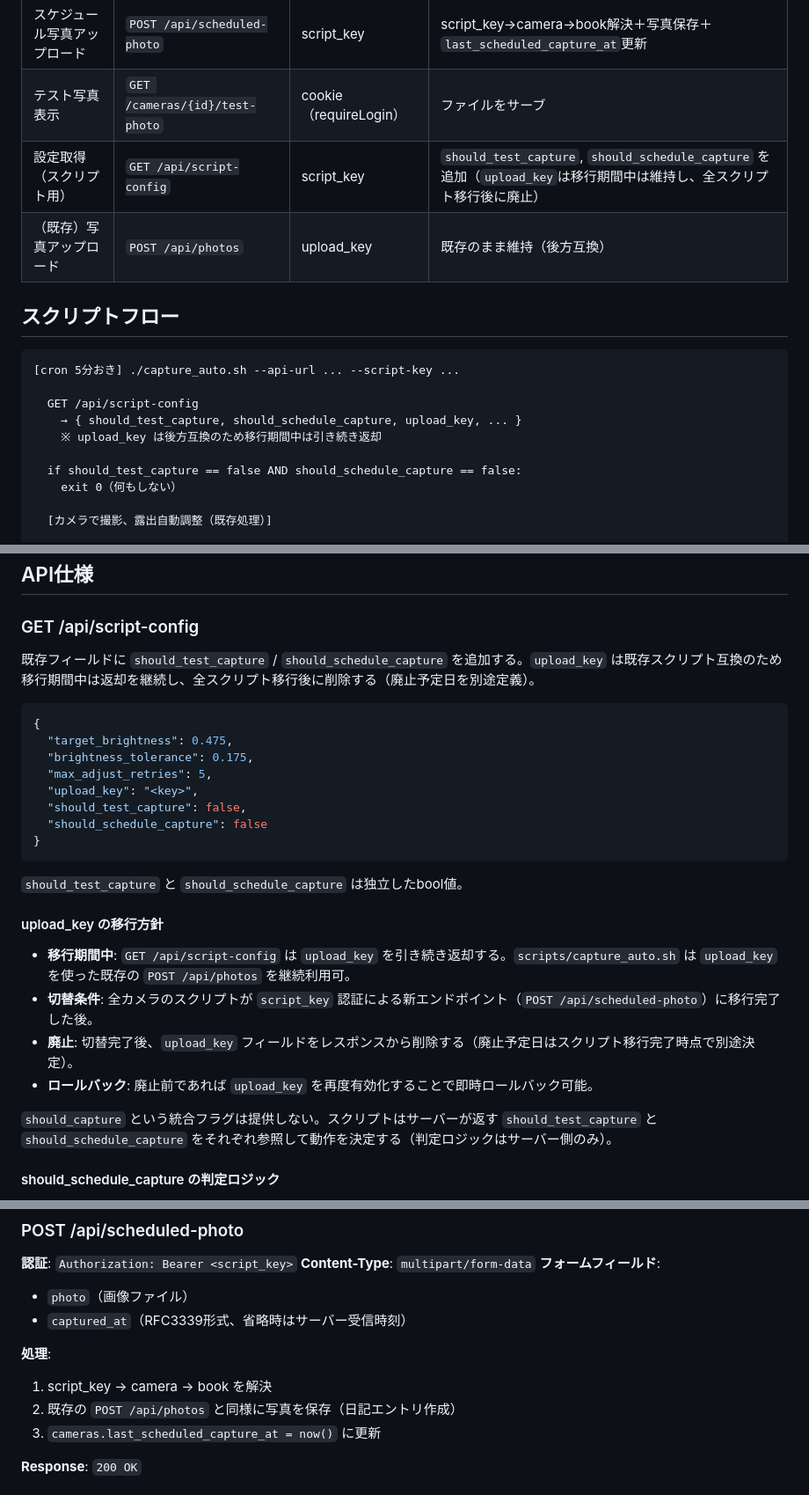
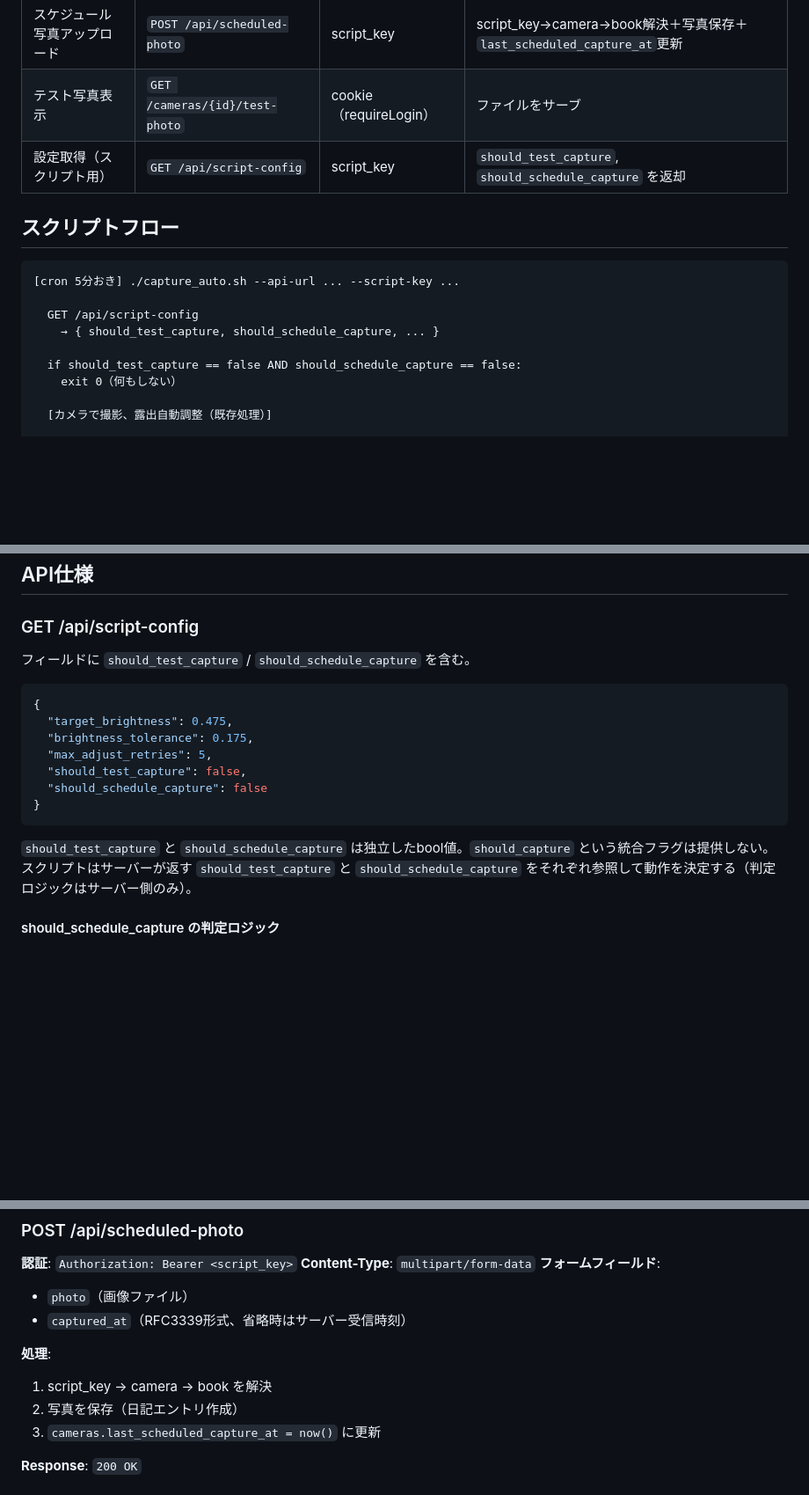
Before and after one commit to canpok1/plant-diary, a Markdown page: docs/draft/camera-capture-schedule.md, 3 parts joined by grey strips. Shown at 88% size. GitHub-like rendering; blank space fills up the shorter version.

Commit message:
docs(#312): upload_keyとPOST /api/photosへの参照をドキュメントから削除する
- docs/spec.md: スクリプト設定フローからupload_keyを削除
- docs/draft/camera-capture-schedule.md: upload_keyの移行方針セクションを削除、
  エンドポイント表とAPIレスポンス例からupload_key関連を削除

Co-Authored-By: Claude Sonnet 4.6 <noreply@anthropic.com>

````diff
--- a/docs/draft/camera-capture-schedule.md
+++ b/docs/draft/camera-capture-schedule.md
@@ -20,8 +20,7 @@
 | テスト写真アップロード | `POST /api/test-photo` | script_key | ファイル保存＋camera更新＋フラグクリア |
 | スケジュール写真アップロード | `POST /api/scheduled-photo` | script_key | script_key→camera→book解決＋写真保存＋`last_scheduled_capture_at`更新 |
 | テスト写真表示 | `GET /cameras/{id}/test-photo` | cookie（requireLogin） | ファイルをサーブ |
-| 設定取得（スクリプト用） | `GET /api/script-config` | script_key | `should_test_capture`, `should_schedule_capture` を追加（`upload_key`は移行期間中は維持し、全スクリプト移行後に廃止） |
-| （既存）写真アップロード | `POST /api/photos` | upload_key | 既存のまま維持（後方互換） |
+| 設定取得（スクリプト用） | `GET /api/script-config` | script_key | `should_test_capture`, `should_schedule_capture` を返却 |
 
 ## スクリプトフロー
 
@@ -29,8 +28,7 @@
 [cron 5分おき] ./capture_auto.sh --api-url ... --script-key ...
 
   GET /api/script-config
-    → { should_test_capture, should_schedule_capture, upload_key, ... }
-    ※ upload_key は後方互換のため移行期間中は引き続き返却
+    → { should_test_capture, should_schedule_capture, ... }
 
   if should_test_capture == false AND should_schedule_capture == false:
     exit 0（何もしない）
@@ -77,29 +75,19 @@ ALTER TABLE cameras ADD COLUMN last_scheduled_capture_at DATETIME;  -- UTC、重
 
 ### GET /api/script-config
 
-既存フィールドに `should_test_capture` / `should_schedule_capture` を追加する。`upload_key` は既存スクリプト互換のため移行期間中は返却を継続し、全スクリプト移行後に削除する（廃止予定日を別途定義）。
+フィールドに `should_test_capture` / `should_schedule_capture` を含む。
 
 ```json
 {
   "target_brightness": 0.475,
   "brightness_tolerance": 0.175,
   "max_adjust_retries": 5,
-  "upload_key": "<key>",
   "should_test_capture": false,
   "should_schedule_capture": false
 }
 ```
 
-`should_test_capture` と `should_schedule_capture` は独立したbool値。
-
-#### upload_key の移行方針
-
-- **移行期間中**: `GET /api/script-config` は `upload_key` を引き続き返却する。`scripts/capture_auto.sh` は `upload_key` を使った既存の `POST /api/photos` を継続利用可。
-- **切替条件**: 全カメラのスクリプトが `script_key` 認証による新エンドポイント（`POST /api/scheduled-photo`）に移行完了した後。
-- **廃止**: 切替完了後、`upload_key` フィールドをレスポンスから削除する（廃止予定日はスクリプト移行完了時点で別途決定）。
-- **ロールバック**: 廃止前であれば `upload_key` を再度有効化することで即時ロールバック可能。
-
-`should_capture` という統合フラグは提供しない。スクリプトはサーバーが返す `should_test_capture` と `should_schedule_capture` をそれぞれ参照して動作を決定する（判定ロジックはサーバー側のみ）。
+`should_test_capture` と `should_schedule_capture` は独立したbool値。`should_capture` という統合フラグは提供しない。スクリプトはサーバーが返す `should_test_capture` と `should_schedule_capture` をそれぞれ参照して動作を決定する（判定ロジックはサーバー側のみ）。
 
 #### should_schedule_capture の判定ロジック
 
@@ -148,7 +136,7 @@ ALTER TABLE cameras ADD COLUMN last_scheduled_capture_at DATETIME;  -- UTC、重
 
 **処理**:
 1. script_key → camera → book を解決
-2. 既存の `POST /api/photos` と同様に写真を保存（日記エントリ作成）
+2. 写真を保存（日記エントリ作成）
 3. `cameras.last_scheduled_capture_at = now()` に更新
 
 **Response**: `200 OK`
````
Also changed, not shown: docs/spec.md (+2 -2 lines).
